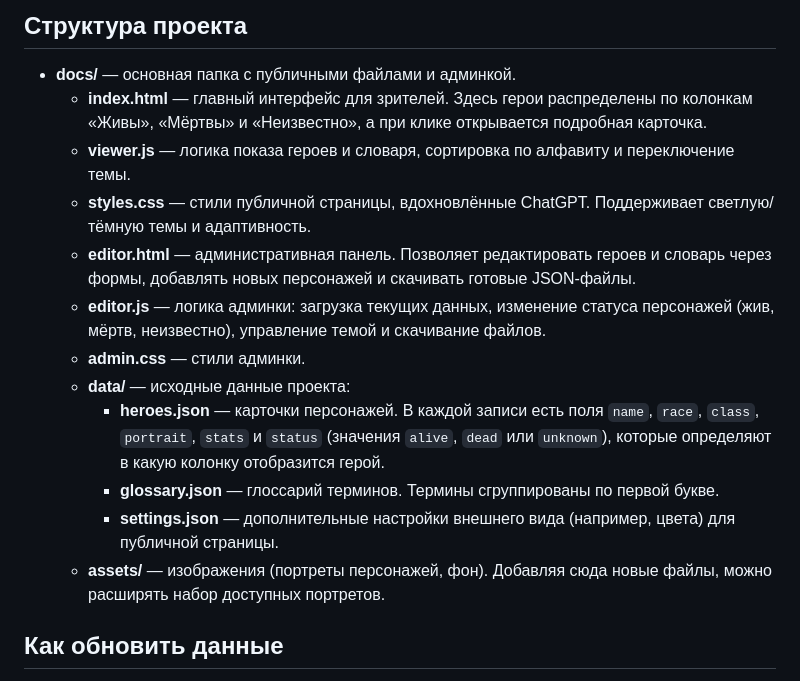
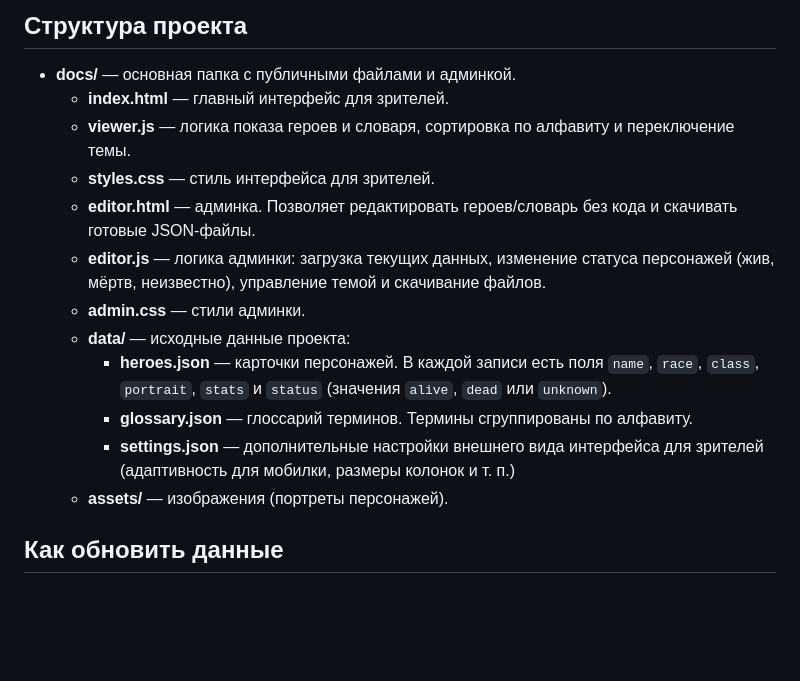
Before and after one commit to kao820/twitch-overlay, a Markdown page: README.md, the part around the change. Drawn GitHub-style; blank space fills up the shorter version.

```diff
--- a/README.md
+++ b/README.md
@@ -5,17 +5,17 @@
 ## Структура проекта
 
 * **docs/** — основная папка с публичными файлами и админкой.
-  * **index.html** — главный интерфейс для зрителей. Здесь герои распределены по колонкам «Живы», «Мёртвы» и «Неизвестно», а при клике открывается подробная карточка.
+  * **index.html** — главный интерфейс для зрителей.
   * **viewer.js** — логика показа героев и словаря, сортировка по алфавиту и переключение темы.
-  * **styles.css** — стили публичной страницы, вдохновлённые ChatGPT. Поддерживает светлую/тёмную темы и адаптивность.
-  * **editor.html** — административная панель. Позволяет редактировать героев и словарь через формы, добавлять новых персонажей и скачивать готовые JSON‑файлы.
+  * **styles.css** — стиль интерфейса для зрителей.
+  * **editor.html** — админка. Позволяет редактировать героев/словарь без кода и скачивать готовые JSON‑файлы.
   * **editor.js** — логика админки: загрузка текущих данных, изменение статуса персонажей (жив, мёртв, неизвестно), управление темой и скачивание файлов.
   * **admin.css** — стили админки.
   * **data/** — исходные данные проекта:
-    * **heroes.json** — карточки персонажей. В каждой записи есть поля `name`, `race`, `class`, `portrait`, `stats` и `status` (значения `alive`, `dead` или `unknown`), которые определяют в какую колонку отобразится герой.
-    * **glossary.json** — глоссарий терминов. Термины сгруппированы по первой букве.
-    * **settings.json** — дополнительные настройки внешнего вида (например, цвета) для публичной страницы.
-  * **assets/** — изображения (портреты персонажей, фон). Добавляя сюда новые файлы, можно расширять набор доступных портретов.
+    * **heroes.json** — карточки персонажей. В каждой записи есть поля `name`, `race`, `class`, `portrait`, `stats` и `status` (значения `alive`, `dead` или `unknown`).
+    * **glossary.json** — глоссарий терминов. Термины сгруппированы по алфавиту.
+    * **settings.json** — дополнительные настройки внешнего вида интерфейса для зрителей (адаптивность для мобилки, размеры колонок и т. п.)
+  * **assets/** — изображения (портреты персонажей).
 
 ## Как обновить данные
 
```
